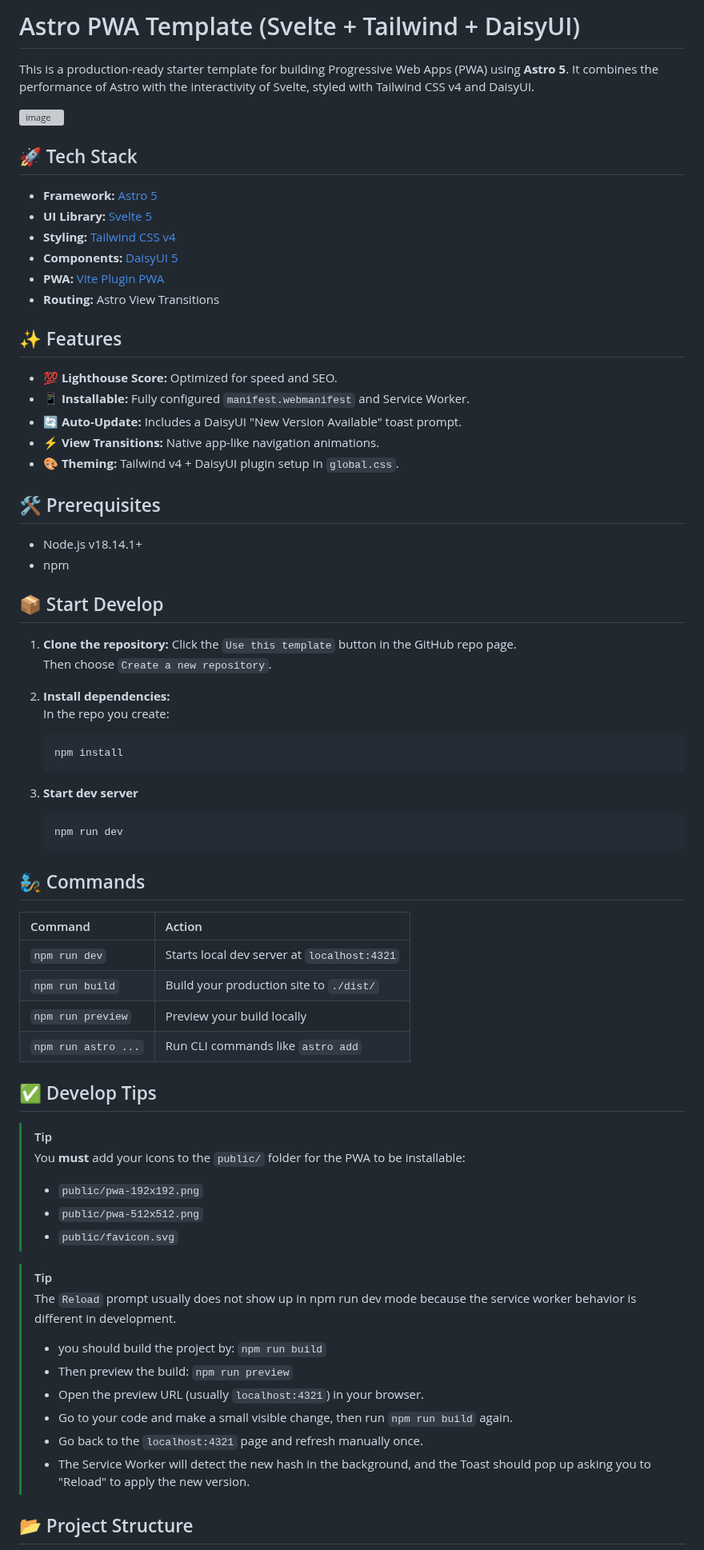
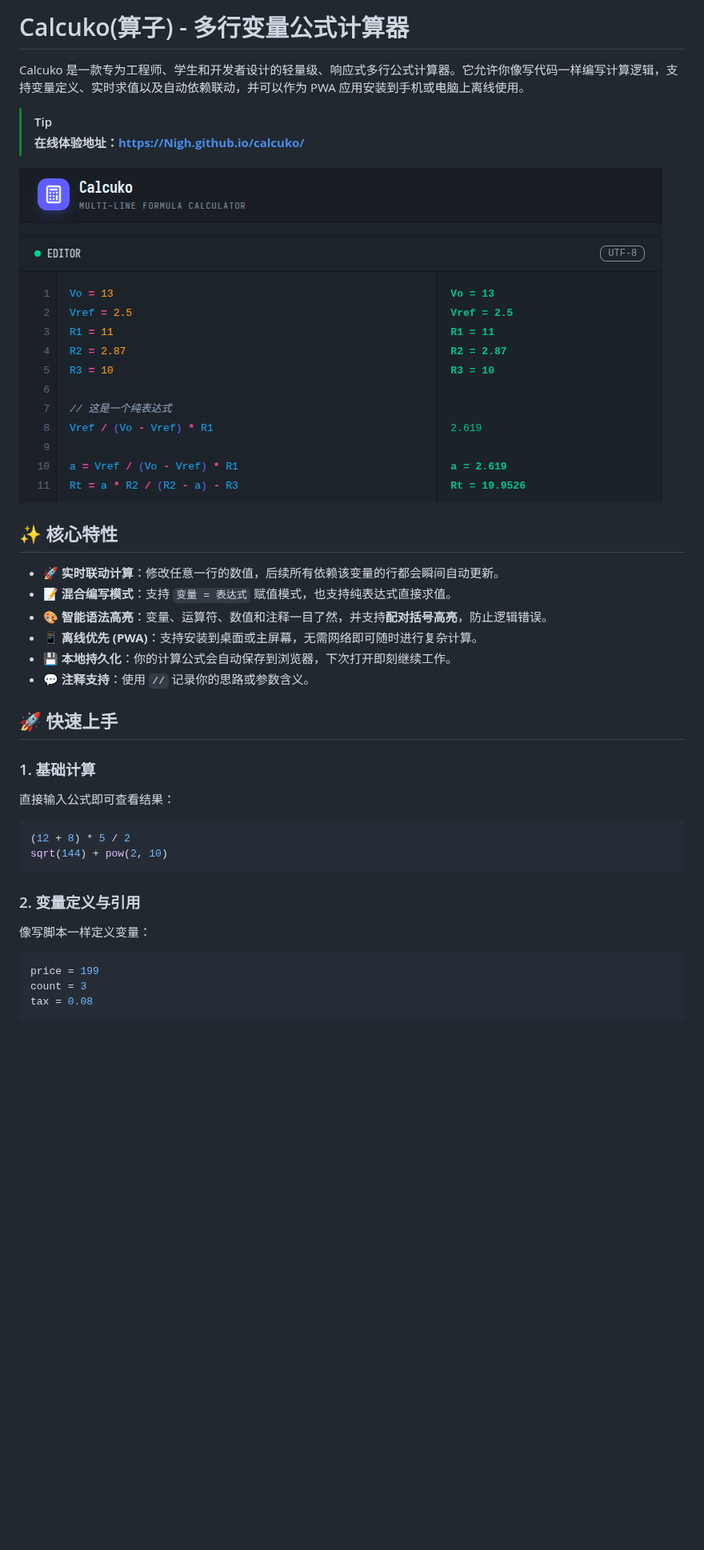
Before and after one commit to Nigh/calcuko, a Markdown page: README.md, the part around one of its changes. Shown at 80% size. GitHub-like rendering; pictures changed too: assets/hero.png (added); blank space fills up the shorter version; grey boxes are pictures that could not be loaded.

Commit message:
ci: add GitHub Pages deployment workflow and update README
- Create `.github/workflows/deploy.yml` to automate deployment to GitHub Pages on version tags (v*.*.*).
- Rewrite `README.md` to focus on Calcuko project details, features, and usage instructions in Chinese.
- Set up Node.js 20 environment and artifact uploading for the deployment pipeline.

````diff
--- a/README.md
+++ b/README.md
@@ -1,77 +1,34 @@
-# Astro PWA Template (Svelte + Tailwind + DaisyUI)
+# Calcuko(算子) - 多行变量公式计算器
 
-This is a production-ready starter template for building Progressive Web Apps (PWA) using **Astro 5**. It combines the performance of Astro with the interactivity of Svelte, styled with Tailwind CSS v4 and DaisyUI.
-
-<img width="418" height="491" alt="image" src="https://github.com/user-attachments/assets/406e1423-9bb8-43c5-b745-76acd93ee216" />
-
-## 🚀 Tech Stack
-
-* **Framework:** [Astro 5](https://astro.build)
-* **UI Library:** [Svelte 5](https://svelte.dev)
-* **Styling:** [Tailwind CSS v4](https://tailwindcss.com)
-* **Components:** [DaisyUI 5](https://daisyui.com)
-* **PWA:** [Vite Plugin PWA](https://vite-pwa-org.netlify.app/)
-* **Routing:** Astro View Transitions
-
-## ✨ Features
-
-* **💯 Lighthouse Score:** Optimized for speed and SEO.
-* **📱 Installable:** Fully configured `manifest.webmanifest` and Service Worker.
-* **🔄 Auto-Update:** Includes a DaisyUI "New Version Available" toast prompt.
-* **⚡ View Transitions:** Native app-like navigation animations.
-* **🎨 Theming:** Tailwind v4 + DaisyUI plugin setup in `global.css`.
-
-## 🛠️ Prerequisites
-
-* Node.js v18.14.1+
-* npm
-
-## 📦 Start Develop
-
-1.  **Clone the repository:**
-    Click the `Use this template` button in the GitHub repo page.
-	Then choose `Create a new repository`.
-
-2.  **Install dependencies:**
-	In the repo you create:
-    ```bash
-    npm install
-    ```
-
-3.  **Start dev server**
-	```bash
-	npm run dev
-	```
-
-## 🧞 Commands
-
-| Command | Action |
-| :--- | :--- |
-| `npm run dev` | Starts local dev server at `localhost:4321` |
-| `npm run build` | Build your production site to `./dist/` |
-| `npm run preview` | Preview your build locally |
-| `npm run astro ...` | Run CLI commands like `astro add` |
-
-## ✅ Develop Tips
+Calcuko 是一款专为工程师、学生和开发者设计的轻量级、响应式多行公式计算器。它允许你像写代码一样编写计算逻辑，支持变量定义、实时求值以及自动依赖联动，并可以作为 PWA 应用安装到手机或电脑上离线使用。
 
 > [!TIP]
-> You **must** add your icons to the `public/` folder for the PWA to be installable:
->	* `public/pwa-192x192.png`
->   * `public/pwa-512x512.png`
->   * `public/favicon.svg`
+> **在线体验地址：[https://Nigh.github.io/calcuko/](https://Nigh.github.io/calcuko/)**
 
+![Calcuko 主界面](./assets/hero.png)
 
-> [!TIP]
-> The `Reload` prompt usually does not show up in npm run dev mode because the service worker behavior is different in development.
->	* you should build the project by: `npm run build`
->	* Then preview the build: `npm run preview`
->	* Open the preview URL (usually `localhost:4321`) in your browser.
->	* Go to your code and make a small visible change, then run `npm run build` again.
->	* Go back to the `localhost:4321` page and refresh manually once.
->	* The Service Worker will detect the new hash in the background, and the Toast should pop up asking you to "Reload" to apply the new version.
+## ✨ 核心特性
 
+- **🚀 实时联动计算**：修改任意一行的数值，后续所有依赖该变量的行都会瞬间自动更新。
+- **📝 混合编写模式**：支持 `变量 = 表达式` 赋值模式，也支持纯表达式直接求值。
+- **🎨 智能语法高亮**：变量、运算符、数值和注释一目了然，并支持**配对括号高亮**，防止逻辑错误。
+- **📱 离线优先 (PWA)**：支持安装到桌面或主屏幕，无需网络即可随时进行复杂计算。
+- **💾 本地持久化**：你的计算公式会自动保存到浏览器，下次打开即刻继续工作。
+- **💬 注释支持**：使用 `//` 记录你的思路或参数含义。
 
+## 🚀 快速上手
 
+### 1. 基础计算
+直接输入公式即可查看结果：
+```javascript
+(12 + 8) * 5 / 2
+sqrt(144) + pow(2, 10)
+```
 
-## 📂 Project Structure
+### 2. 变量定义与引用
+像写脚本一样定义变量：
+```javascript
+price = 199
+count = 3
+tax = 0.08
 
````
Also changed, not shown: other parts of README.md (+44 -18 lines), 2 other files.
